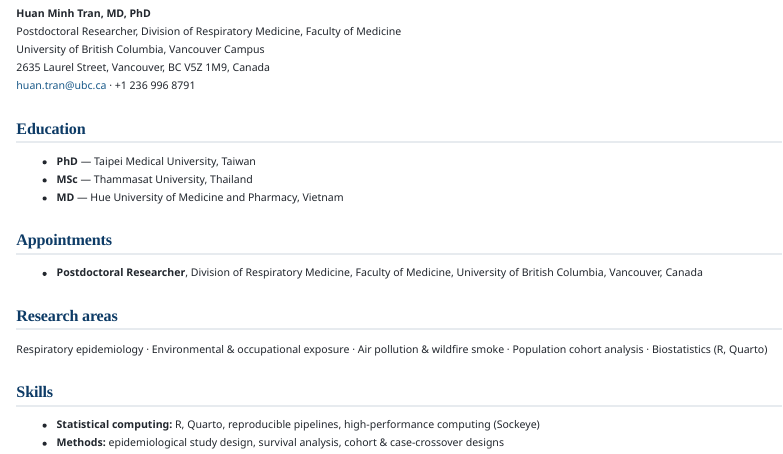
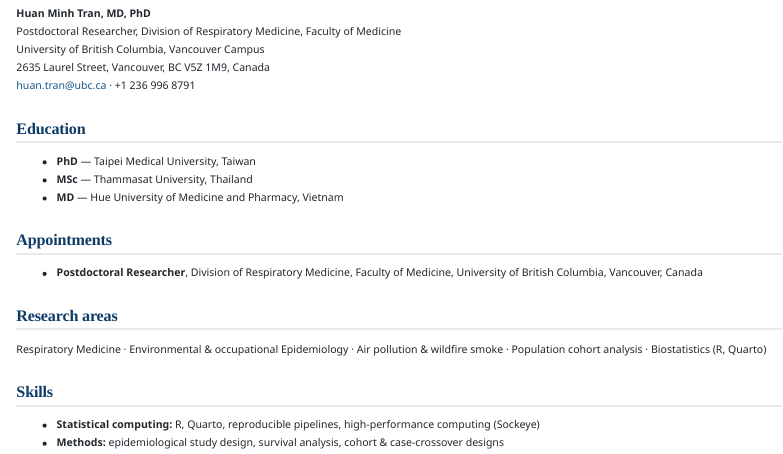
Before and after one commit to huantranUBC/huan-research-site, a Quarto document (cv.qmd): the page in a window 1100 px wide, from 100 px down. Rendered offline with R 4.5, knitr and Pandoc in place of Quarto, with nearby package versions.

Commit message:
Update CV research areas wording

```diff
--- a/cv.qmd
+++ b/cv.qmd
@@ -25,7 +25,7 @@ University of British Columbia, Vancouver Campus\
 
 ## Research areas
 
-Respiratory epidemiology · Environmental & occupational exposure ·
+Respiratory Medicine · Environmental & occupational Epidemiology ·
 Air pollution & wildfire smoke · Population cohort analysis · Biostatistics (R, Quarto)
 
 ## Skills
```
